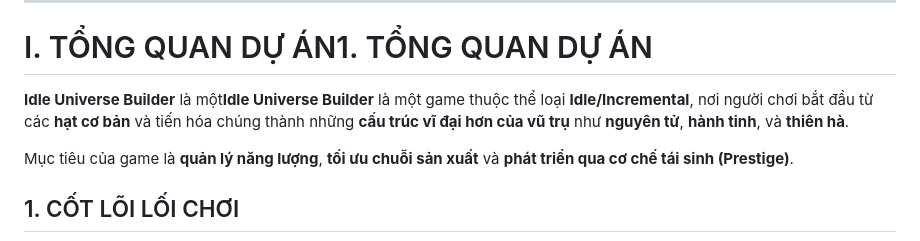
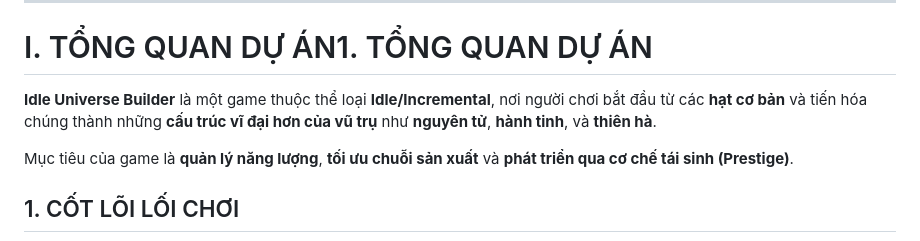
Before and after one commit to ThanhdatOris/idle_universe, a Markdown page: README.md, the part around one of its changes. Rendered like a GitHub page.

```diff
--- a/README.md
+++ b/README.md
@@ -6,7 +6,7 @@
 
 # I. TỔNG QUAN DỰ ÁN1. TỔNG QUAN DỰ ÁN
 
-**Idle Universe Builder** là một**Idle Universe Builder** là một game thuộc thể loại **Idle/Incremental**, nơi người chơi bắt đầu từ các **hạt cơ bản** và tiến hóa chúng thành những **cấu trúc vĩ đại hơn của vũ trụ** như **nguyên tử**, **hành tinh**, và **thiên hà**.
+**Idle Universe Builder** là một game thuộc thể loại **Idle/Incremental**, nơi người chơi bắt đầu từ các **hạt cơ bản** và tiến hóa chúng thành những **cấu trúc vĩ đại hơn của vũ trụ** như **nguyên tử**, **hành tinh**, và **thiên hà**.
 
 Mục tiêu của game là **quản lý năng lượng**, **tối ưu chuỗi sản xuất** và **phát triển qua cơ chế tái sinh (Prestige)**.
 
```
Also changed, not shown: other parts of README.md (+1 -1 lines).
